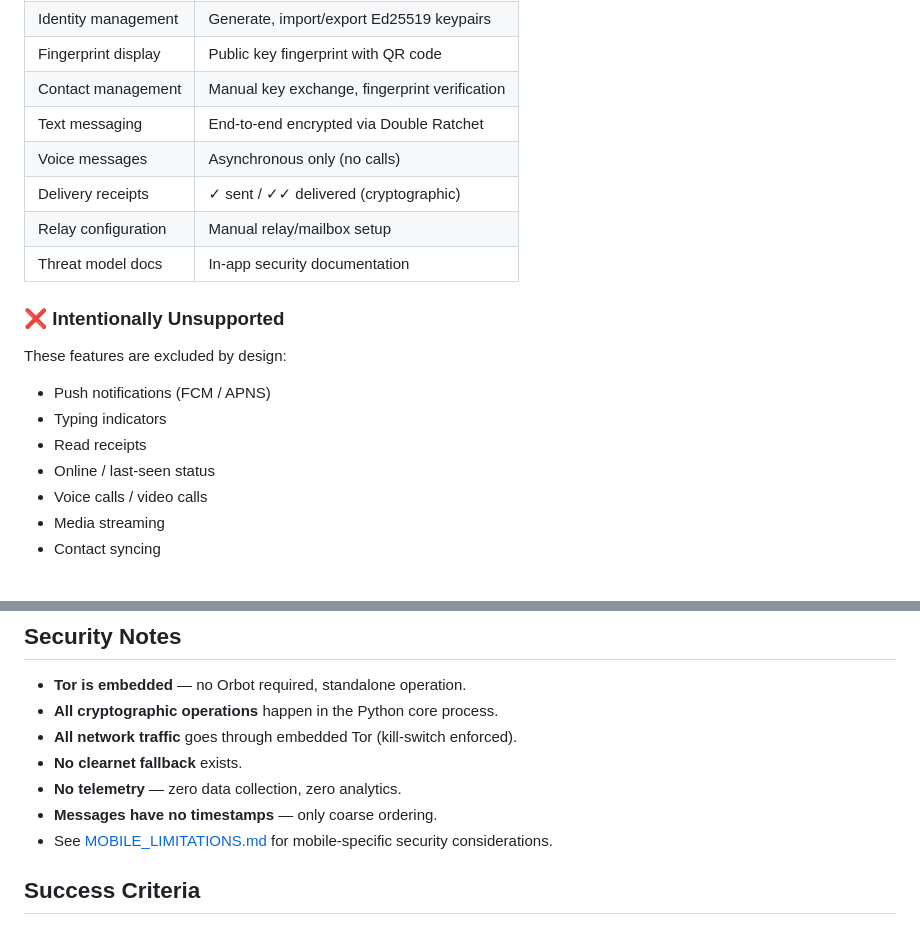
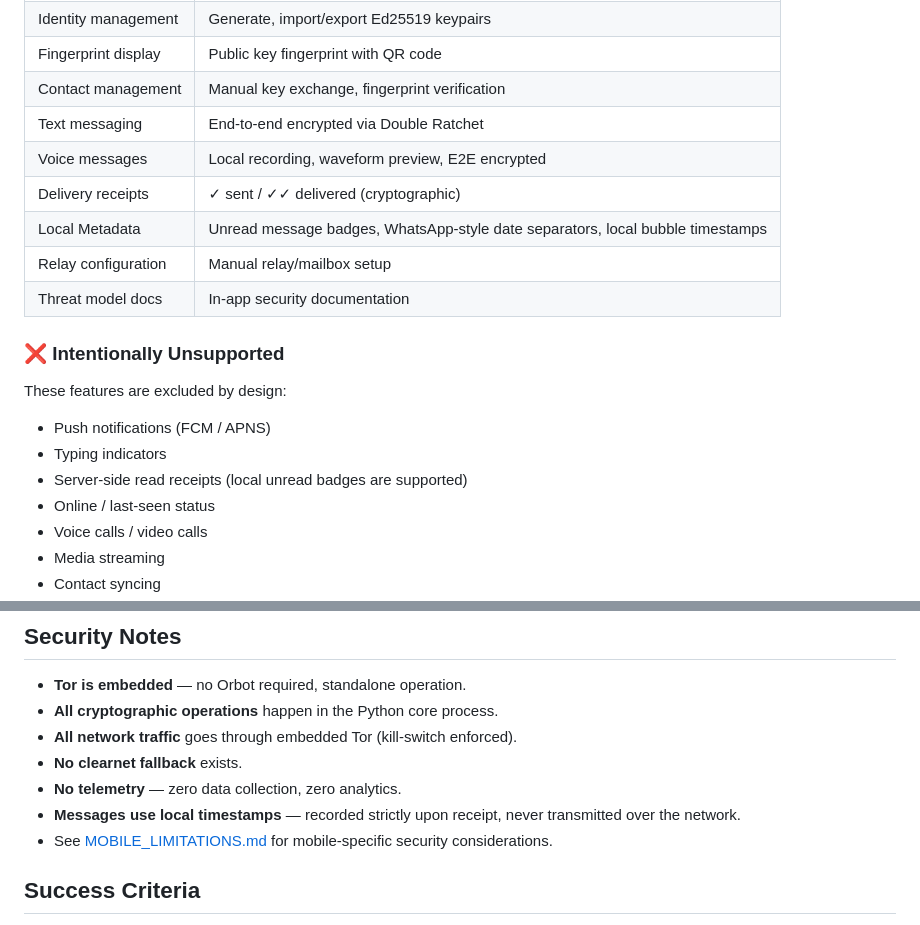
Before and after one commit to niteeshkumar17/Secure_Insta_Message_Flutter, a Markdown page: README.md, 2 parts joined by grey strips. Drawn GitHub-style.

Commit message:
docs: Update README with local timestamps and voice UI features

```diff
--- a/README.md
+++ b/README.md
@@ -80,8 +80,9 @@ instructions on obtaining and verifying Tor binaries.
 | Fingerprint display | Public key fingerprint with QR code |
 | Contact management | Manual key exchange, fingerprint verification |
 | Text messaging | End-to-end encrypted via Double Ratchet |
-| Voice messages | Asynchronous only (no calls) |
+| Voice messages | Local recording, waveform preview, E2E encrypted |
 | Delivery receipts | ✓ sent / ✓✓ delivered (cryptographic) |
+| Local Metadata | Unread message badges, WhatsApp-style date separators, local bubble timestamps |
 | Relay configuration | Manual relay/mailbox setup |
 | Threat model docs | In-app security documentation |
 
@@ -91,7 +92,7 @@ These features are excluded by design:
 
 - Push notifications (FCM / APNS)
 - Typing indicators
-- Read receipts
+- Server-side read receipts (local unread badges are supported)
 - Online / last-seen status
 - Voice calls / video calls
 - Media streaming
@@ -195,7 +196,7 @@ where possible.**
 - **All network traffic** goes through embedded Tor (kill-switch enforced).
 - **No clearnet fallback** exists.
 - **No telemetry** — zero data collection, zero analytics.
-- **Messages have no timestamps** — only coarse ordering.
+- **Messages use local timestamps** — recorded strictly upon receipt, never transmitted over the network.
 - See [MOBILE_LIMITATIONS.md](MOBILE_LIMITATIONS.md) for mobile-specific
   security considerations.
 
```
